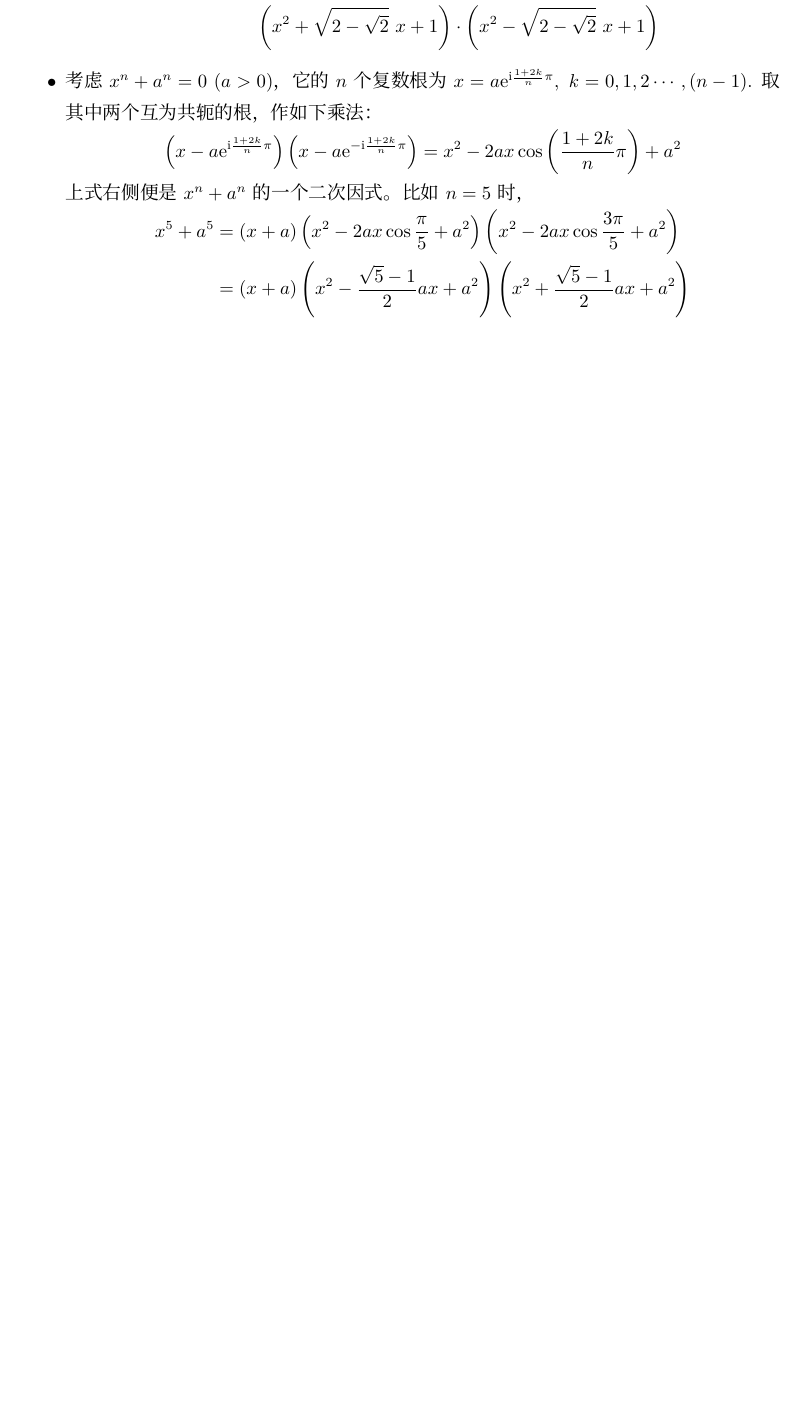
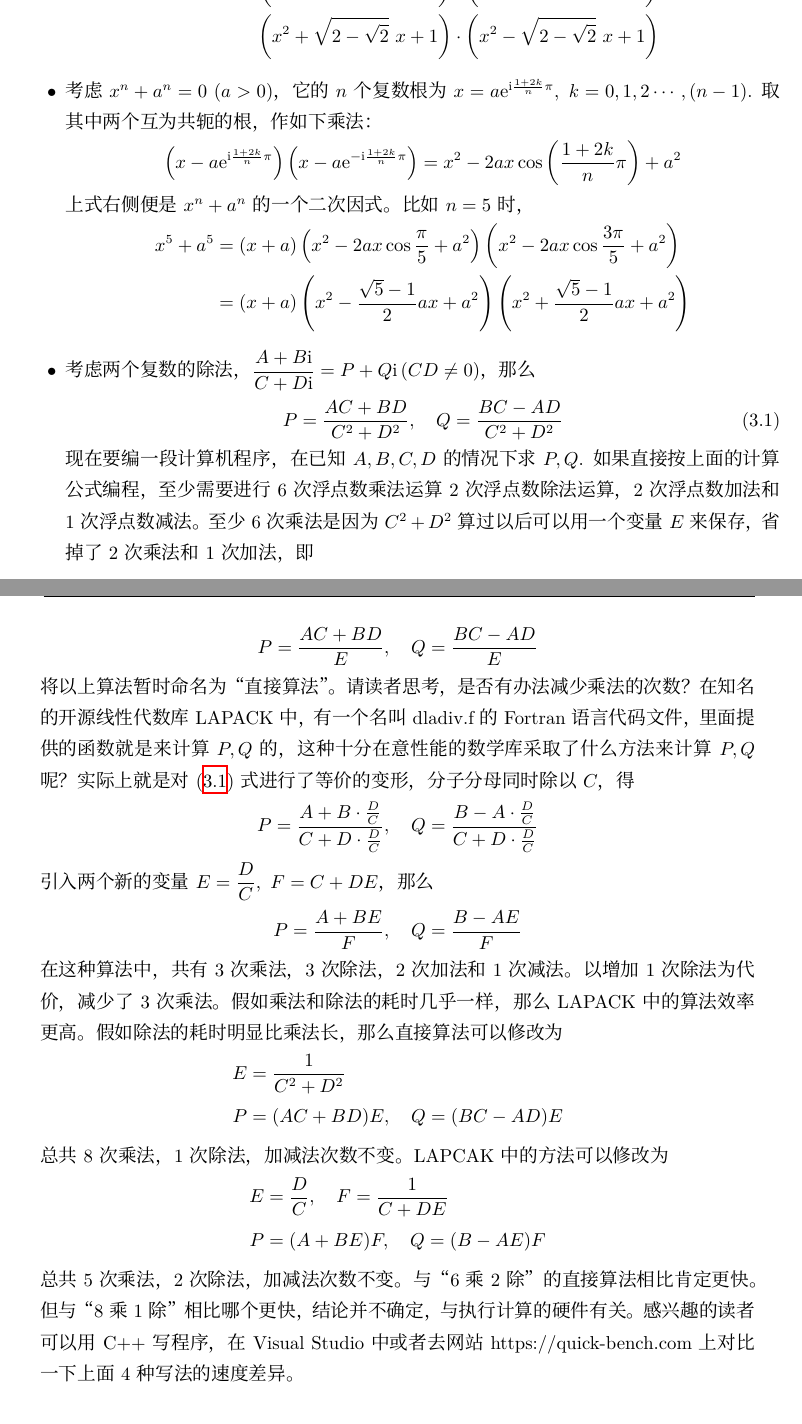
Before and after one commit to FrogGuaGuaGua/HighSchoolMathematics, a LaTeX book (工程师视角下的高中数学-main.tex, which reads 教案-复数与三角函数.tex): part of page 41 of 204 before the commit and two parts of pages 41 and 42 of 204 after it, the two joined at a grey line, cut so that both start at the same text, the shorter picture padded with empty space. Compiled offline with XeLaTeX; a missing font is replaced by an installed copy or a similar font.

Commit message:
增加一个复数除法的知识点

```diff
--- a/教案-复数与三角函数.tex
+++ b/教案-复数与三角函数.tex
@@ -243,6 +243,50 @@ $ x=a\e^{\i\frac{1+2k}{n}\pi} ,\ k=0,1,2\cdots ,(n-1) $.
     &=(x+a)\left(x^2-\dfrac{\sqrt{5}-1}{2} ax+a^2 \right)
     \left(x^2+\dfrac{\sqrt{5}-1}{2} ax+a^2 \right)
 \end{align*}
+
+\item 考虑两个复数的除法，$ \dfrac{A+B\i}{C+D\i}=P+Q\i\, (CD\neq 0) $，那么
+\begin{align}\label{复数除法比较性能}
+    P=\dfrac{AC+BD}{C^2+D^2},\q Q=\dfrac{BC-AD}{C^2+D^2}
+\end{align}
+现在要编一段计算机程序，在已知$ A, B, C, D $的情况下求$ P,Q $.
+如果直接按上面的计算公式编程，至少需要进行6次浮点数乘法运算
+2次浮点数除法运算，2次浮点数加法和1次浮点数减法。至少6次乘法是
+因为$ C^2+D^2 $算过以后可以用一个变量$ E $来保存，
+省掉了2次乘法和1次加法，即
+\begin{align*}
+    E &=C^2+D^2\\
+    P &=\dfrac{AC+BD}{E},\q Q=\dfrac{BC-AD}{E}
+\end{align*}
+将以上算法暂时命名为“直接算法”。请读者思考，是否有办法减少乘法的次数？
+在知名的开源线性代数库LAPACK中，有一个名叫dladiv.f的
+Fortran语言代码文件，里面提供的函数就是来计算$ P,Q $的，
+这种十分在意性能的数学库采取了什么方法来计算
+$ P,Q $呢？实际上就是对(\ref{复数除法比较性能})式进行了等价的变形，
+分子分母同时除以$ C $，得
+\begin{align*}
+    P=\frac{A+B\cdot\frac{D}{C}}{C+D\cdot\frac{D}{C}},\q
+    Q=\frac{B-A\cdot\frac{D}{C}}{C+D\cdot\frac{D}{C}}
+\end{align*}
+引入两个新的变量$ E=\dfrac{D}{C},\ F=C+DE $，那么
+\begin{gather*}
+    P=\dfrac{A+BE}{F},\q Q=\dfrac{B-AE}{F}
+\end{gather*}
+在这种算法中，共有3次乘法，3次除法，2次加法和1次减法。以增加1次除法
+为代价，减少了3次乘法。假如乘法和除法的耗时几乎一样，那么LAPACK
+中的算法效率更高。假如除法的耗时明显比乘法长，那么直接算法可以修改为
+\begin{align*}
+    E &=\dfrac{1}{C^2+D^2} \\
+    P &=(AC+BD)E,\q Q=(BC-AD)E
+\end{align*}
+总共8次乘法，1次除法，加减法次数不变。LAPCAK中的方法可以修改为
+\begin{align*}
+    E &=\dfrac{D}{C},\q F=\dfrac{1}{C+DE} \\
+    P &=(A+BE)F,\q Q=(B-AE)F
+\end{align*}
+总共5次乘法，2次除法，加减法次数不变。与“6乘2除”的直接算法相比肯定更快。
+但与“8乘1除”相比哪个更快，结论并不确定，与执行计算的硬件有关。
+感兴趣的读者可以用C++写程序，在Visual Studio中或者去网站
+https://quick-bench.com上对比一下上面4种写法的速度差异。
 
 
 \end{itemize}
```
